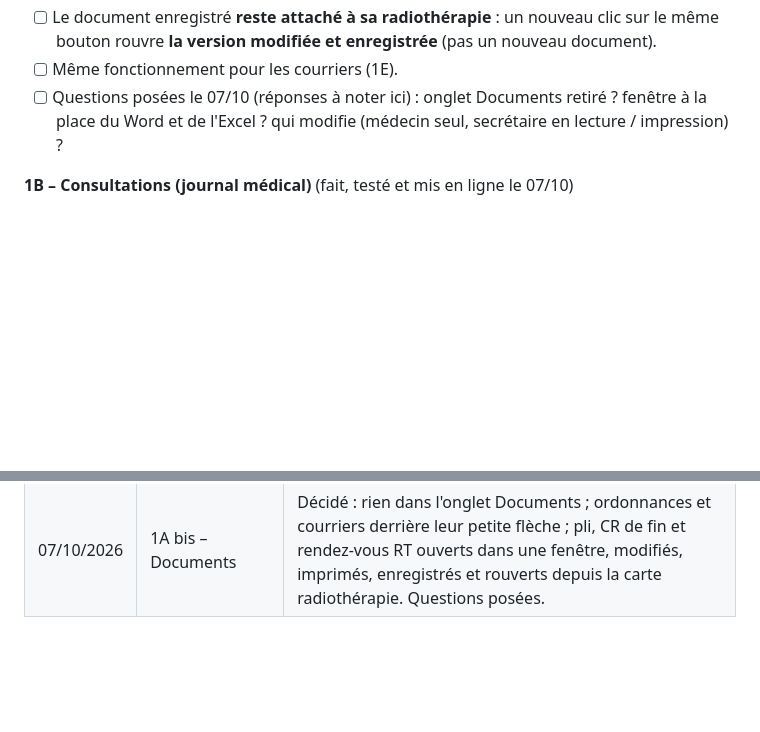
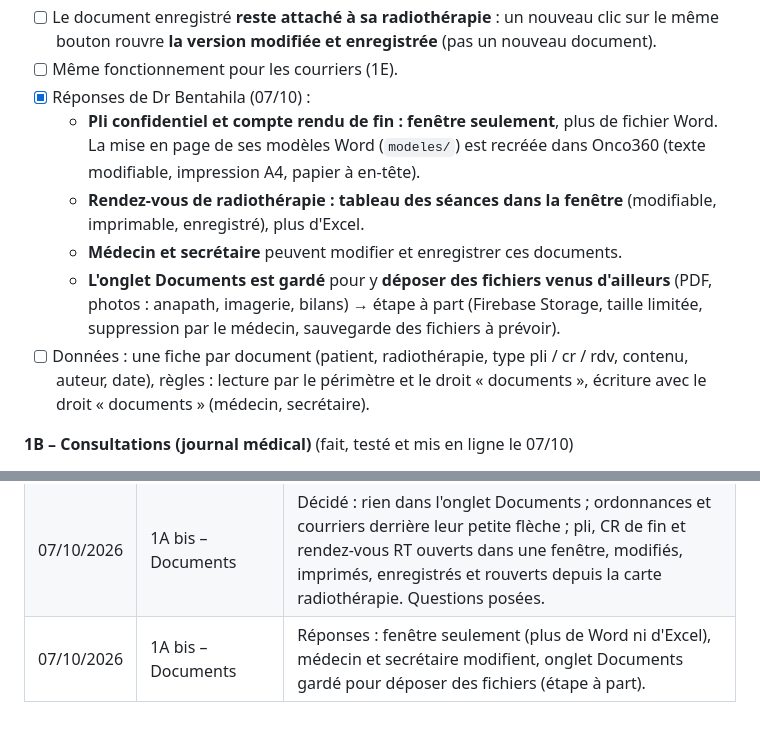
Before and after one commit to ritabentahila-alt/onco360, a Markdown page: FEUILLE-DE-ROUTE.md, 2 parts joined by grey strips. Rendered like a GitHub page; blank space fills up the shorter version.

Commit message:
Feuille de route : réponses sur les documents RT et l'onglet Documents
Co-Authored-By: Claude Opus 5.5 <noreply@anthropic.com>

```diff
--- a/FEUILLE-DE-ROUTE.md
+++ b/FEUILLE-DE-ROUTE.md
@@ -72,8 +72,16 @@ de leur radiothérapie :
 - [ ] Le document enregistré **reste attaché à sa radiothérapie** : un nouveau clic sur le même bouton rouvre **la version
       modifiée et enregistrée** (pas un nouveau document).
 - [ ] Même fonctionnement pour les courriers (1E).
-- [ ] Questions posées le 07/10 (réponses à noter ici) : onglet Documents retiré ? fenêtre à la place du Word et de l'Excel ?
-      qui modifie (médecin seul, secrétaire en lecture / impression) ?
+- [x] Réponses de Dr Bentahila (07/10) :
+  - **Pli confidentiel et compte rendu de fin : fenêtre seulement**, plus de fichier Word. La mise en page de ses modèles
+    Word (`modeles/`) est recréée dans Onco360 (texte modifiable, impression A4, papier à en-tête).
+  - **Rendez-vous de radiothérapie : tableau des séances dans la fenêtre** (modifiable, imprimable, enregistré), plus
+    d'Excel.
+  - **Médecin et secrétaire** peuvent modifier et enregistrer ces documents.
+  - **L'onglet Documents est gardé** pour y **déposer des fichiers venus d'ailleurs** (PDF, photos : anapath, imagerie,
+    bilans) → étape à part (Firebase Storage, taille limitée, suppression par le médecin, sauvegarde des fichiers à prévoir).
+- [ ] Données : une fiche par document (patient, radiothérapie, type pli / cr / rdv, contenu, auteur, date), règles :
+      lecture par le périmètre et le droit « documents », écriture avec le droit « documents » (médecin, secrétaire).
 
 **1B – Consultations (journal médical)** (fait, testé et mis en ligne le 07/10)
 - [x] « Nouvelle consultation » : **menu déroulant** (Consultation de suivi, d'annonce, de chimiothérapie…) **et titre à
@@ -318,3 +326,4 @@ Décisions déjà prises :
 | 07/10/2026 | 1C – Médicaments et ordonnance | Liste des médicaments (165, recherche, + / ✎ / ✕, double-clic), ordonnance A5/A4 modifiable, Valider / Valider + Imprimer, ligne « Médic. » dans la consultation du jour (créée si besoin). Testé (3 rôles, 390 px, bilan 352 317 DH). Pas encore en ligne. |
 | 07/10/2026 | 1C – Médicaments et ordonnance | Mis en ligne. Décidé : les ordonnances ne vont pas dans Documents (enregistrées dans la consultation seulement, historique en 1D). |
 | 07/10/2026 | 1A bis – Documents | Décidé : rien dans l'onglet Documents ; ordonnances et courriers derrière leur petite flèche ; pli, CR de fin et rendez-vous RT ouverts dans une fenêtre, modifiés, imprimés, enregistrés et rouverts depuis la carte radiothérapie. Questions posées. |
+| 07/10/2026 | 1A bis – Documents | Réponses : fenêtre seulement (plus de Word ni d'Excel), médecin et secrétaire modifient, onglet Documents gardé pour déposer des fichiers (étape à part). |
```
